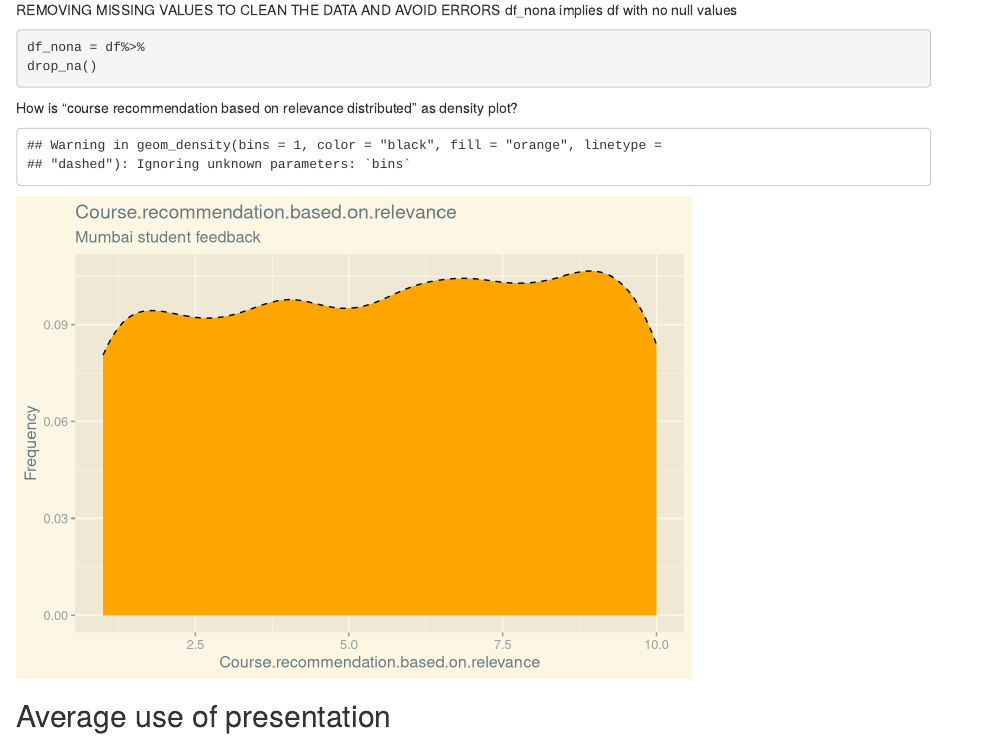
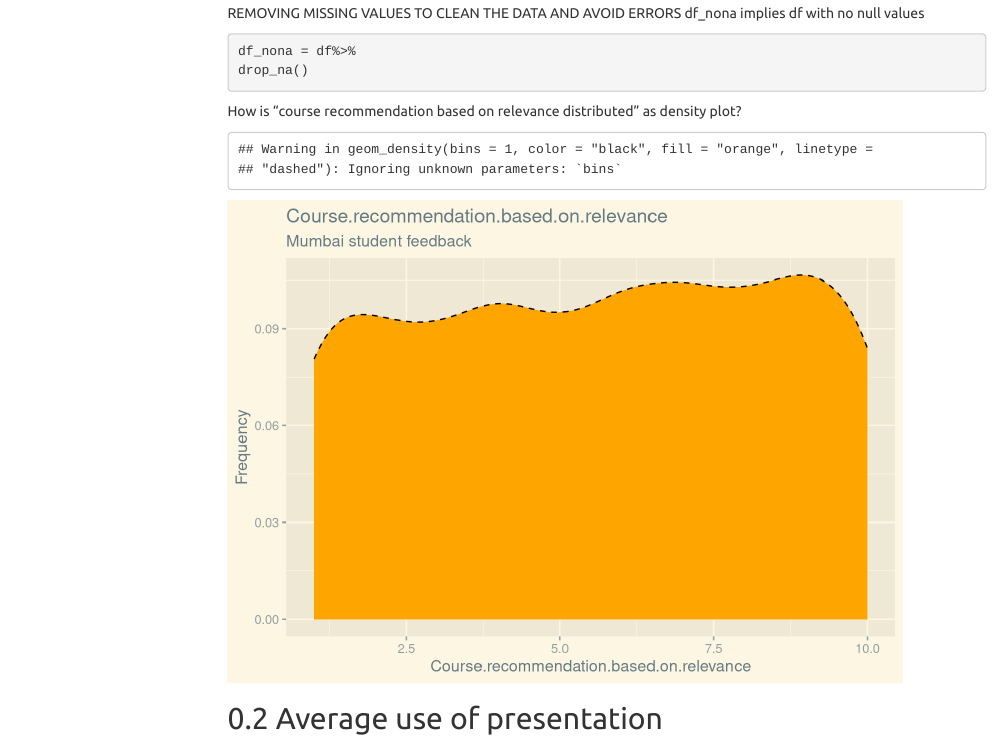
Before and after one commit to mcasky16/RR_Final_Project, an R Markdown document (Project.Rmd): the page in a window 1100 px wide, from 620 px down before the commit and from 640 px down after it, so that both start at the same text. Rendered offline with R 4.5, knitr and Pandoc, with nearby package versions; menus at the side of the page are left out.

Commit message:
Adding yaml to project

````diff
--- a/Project.Rmd
+++ b/Project.Rmd
@@ -2,7 +2,13 @@
 title: "Project"
 author: "T Makuwerere , Mark Asamoah , Sandiles N "
 date: "5/29/2022"
-output: html_document
+output:
+  html_document:
+    number_sections: true
+    toc_float: true
+    toc: true
+    toc_depth: 4
+    theme: united
 ---
 
 ```{r setup, include=FALSE}
````
Also changed, not shown: Project.html (added).
